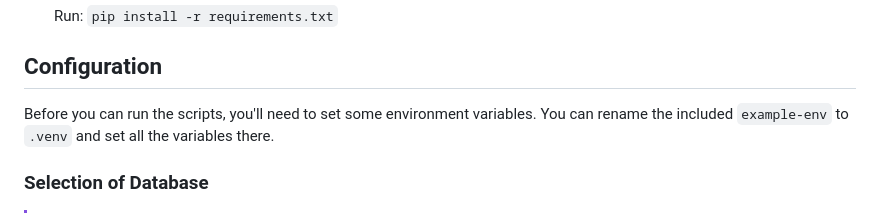
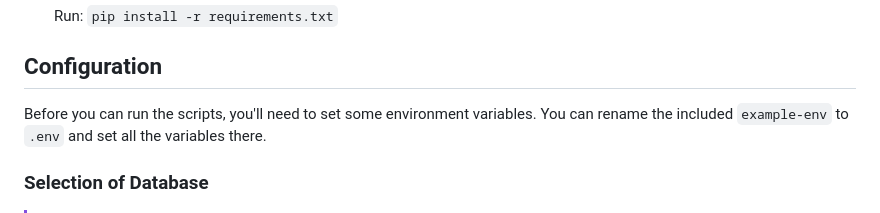
Before and after one commit to RatDotRaw/TagLens, a Markdown page: README.md, the part around the change. Rendered like a GitHub page.

Commit message:
fix: fix typo in readme .venv => .env

```diff
--- a/README.md
+++ b/README.md
@@ -25,7 +25,7 @@
 ## Configuration
 
 Before you can run the scripts, you'll need to set some environment variables.
-You can rename the included `example-env` to `.venv` and set all the variables there.
+You can rename the included `example-env` to `.env` and set all the variables there.
 
 ### Selection of Database
 
```
